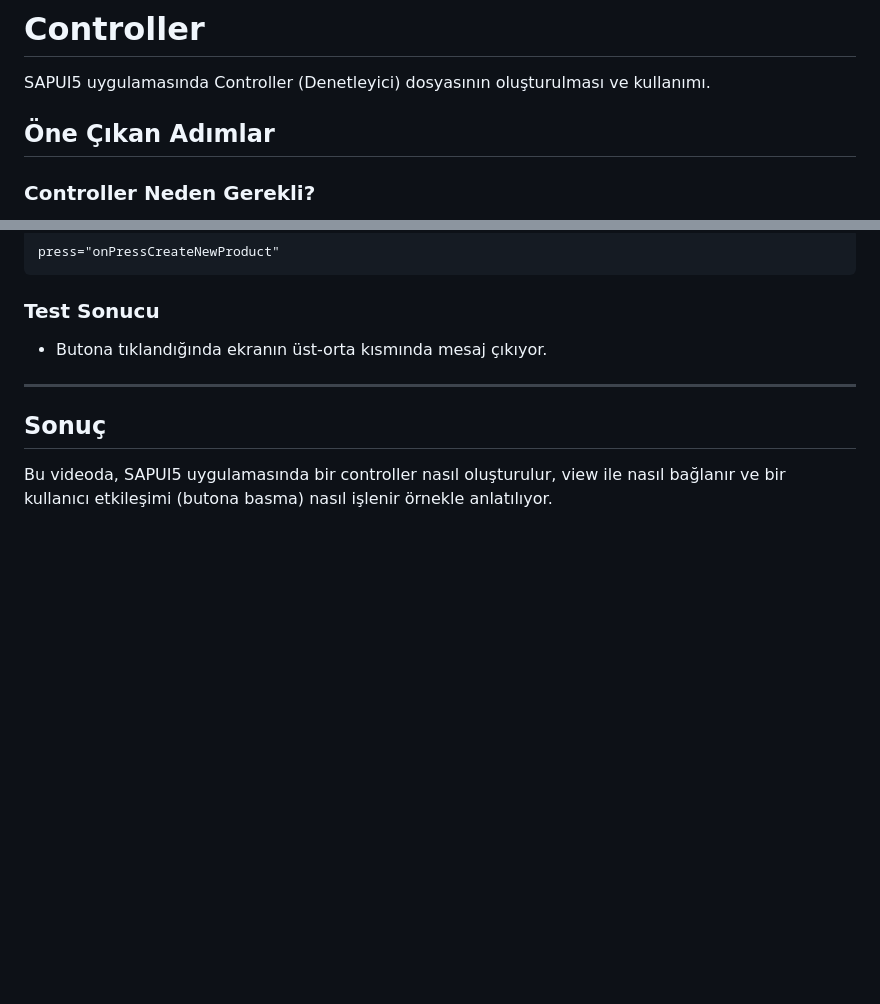
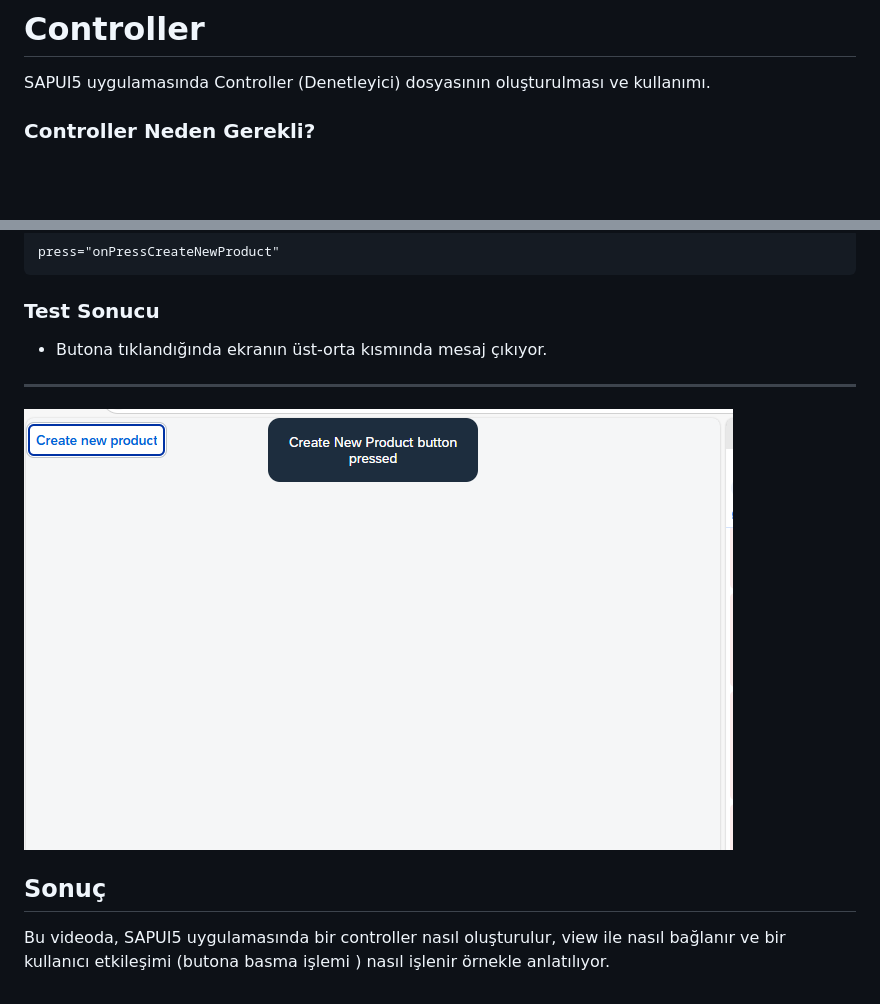
Before and after one commit to mahzcn/Fiori_notlari, a Markdown page: Egitim Dökümanları/2.0_MVC Pattern/BÖLÜM2.3 .md, 2 parts joined by grey strips. Rendered like a GitHub page; pictures changed too: Image/2/2.3/2.Finish.png (added); blank space fills up the shorter version.

```diff
--- a/Egitim Dökümanları/2.0_MVC Pattern/BÖLÜM2.3 .md
+++ b/Egitim Dökümanları/2.0_MVC Pattern/BÖLÜM2.3 .md
@@ -1,8 +1,6 @@
 # Controller
 
 SAPUI5 uygulamasında Controller (Denetleyici) dosyasının oluşturulması ve kullanımı.
-
-##  Öne Çıkan Adımlar
 
 ### Controller Neden Gerekli?
 - View (görünüm), sadece veri göstermek için kullanılır.
@@ -49,6 +47,6 @@ press="onPressCreateNewProduct"
 - Butona tıklandığında ekranın üst-orta kısmında mesaj çıkıyor.
 
 ---
-
+![Finish](/Image/2/2.3/2.Finish.png)
 ##  Sonuç
-Bu videoda, SAPUI5 uygulamasında bir controller nasıl oluşturulur, view ile nasıl bağlanır ve bir kullanıcı etkileşimi (butona basma) nasıl işlenir örnekle anlatılıyor.
+Bu videoda, SAPUI5 uygulamasında bir controller nasıl oluşturulur, view ile nasıl bağlanır ve bir kullanıcı etkileşimi (butona basma işlemi ) nasıl işlenir örnekle anlatılıyor.
```
Also changed, not shown: 8 other files.
